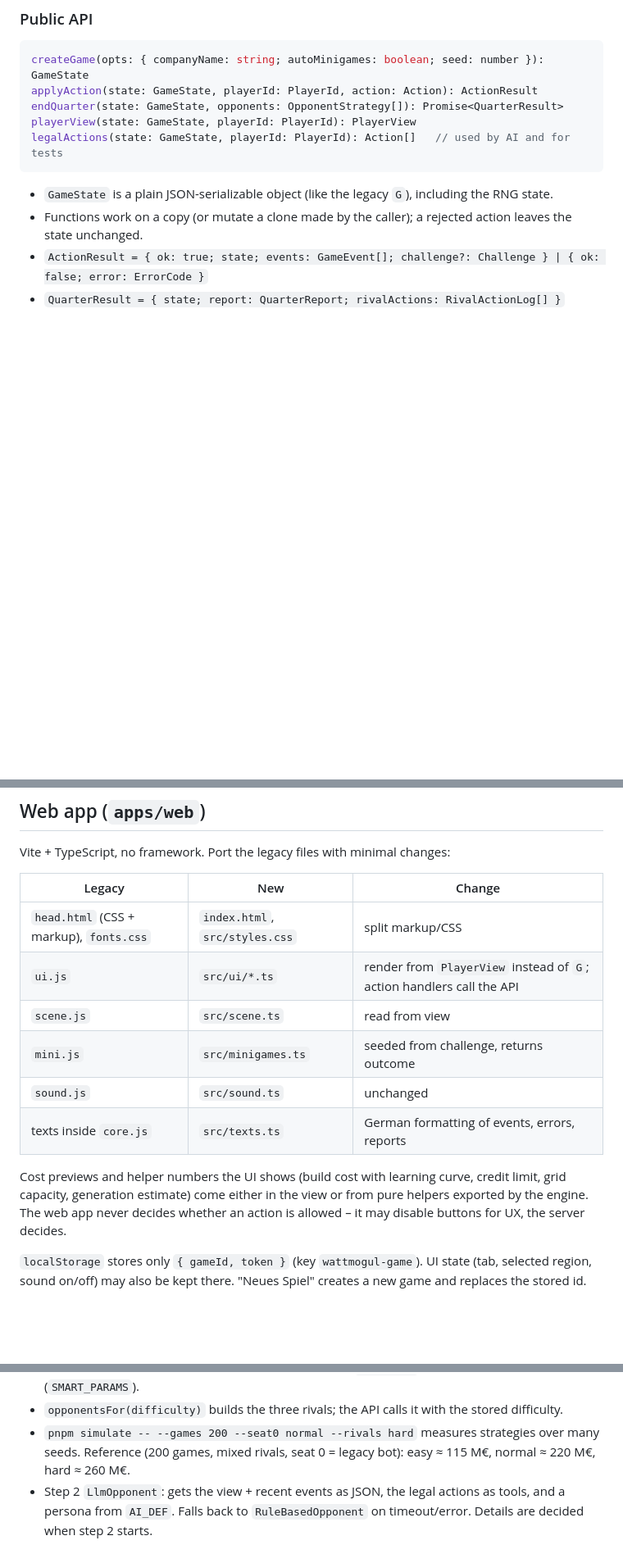
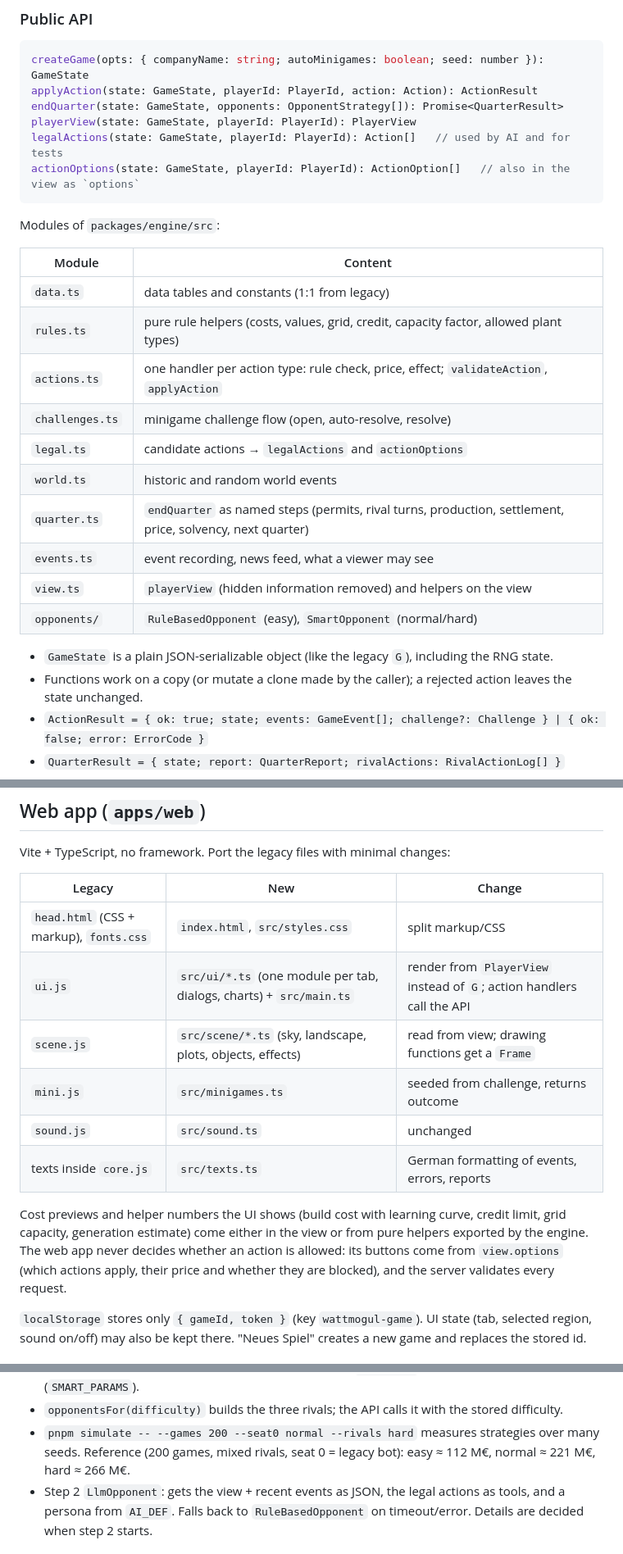
Before and after one commit to TestAndWin/power-tycoon, a Markdown page: docs/ARCHITECTURE.md, 3 parts joined by grey strips. Shown at 82% size. Drawn GitHub-style; blank space fills up the shorter version.

Commit message:
Docs: engine modules, action options in the view, web module layout
Co-Authored-By: Claude Opus 5.5 <noreply@anthropic.com>
Claude-Session: https://claude.ai/code/session_01CfHAEZ8m1BNbPR6LEizjGf

````diff
--- a/docs/ARCHITECTURE.md
+++ b/docs/ARCHITECTURE.md
@@ -45,7 +45,23 @@ applyAction(state: GameState, playerId: PlayerId, action: Action): ActionResult
 endQuarter(state: GameState, opponents: OpponentStrategy[]): Promise<QuarterResult>
 playerView(state: GameState, playerId: PlayerId): PlayerView
 legalActions(state: GameState, playerId: PlayerId): Action[]   // used by AI and for tests
+actionOptions(state: GameState, playerId: PlayerId): ActionOption[]   // also in the view as `options`
 ```
+
+Modules of `packages/engine/src`:
+
+| Module | Content |
+|---|---|
+| `data.ts` | data tables and constants (1:1 from legacy) |
+| `rules.ts` | pure rule helpers (costs, values, grid, credit, capacity factor, allowed plant types) |
+| `actions.ts` | one handler per action type: rule check, price, effect; `validateAction`, `applyAction` |
+| `challenges.ts` | minigame challenge flow (open, auto-resolve, resolve) |
+| `legal.ts` | candidate actions → `legalActions` and `actionOptions` |
+| `world.ts` | historic and random world events |
+| `quarter.ts` | `endQuarter` as named steps (permits, rival turns, production, settlement, price, solvency, next quarter) |
+| `events.ts` | event recording, news feed, what a viewer may see |
+| `view.ts` | `playerView` (hidden information removed) and helpers on the view |
+| `opponents/` | `RuleBasedOpponent` (easy), `SmartOpponent` (normal/hard) |
 
 - `GameState` is a plain JSON-serializable object (like the legacy `G`), including the RNG state.
 - Functions work on a copy (or mutate a clone made by the caller); a rejected action leaves the state unchanged.
@@ -152,15 +168,16 @@ Vite + TypeScript, no framework. Port the legacy files with minimal changes:
 | Legacy | New | Change |
 |---|---|---|
 | `head.html` (CSS + markup), `fonts.css` | `index.html`, `src/styles.css` | split markup/CSS |
-| `ui.js` | `src/ui/*.ts` | render from `PlayerView` instead of `G`; action handlers call the API |
-| `scene.js` | `src/scene.ts` | read from view |
+| `ui.js` | `src/ui/*.ts` (one module per tab, dialogs, charts) + `src/main.ts` | render from `PlayerView` instead of `G`; action handlers call the API |
+| `scene.js` | `src/scene/*.ts` (sky, landscape, plots, objects, effects) | read from view; drawing functions get a `Frame` |
 | `mini.js` | `src/minigames.ts` | seeded from challenge, returns outcome |
 | `sound.js` | `src/sound.ts` | unchanged |
 | texts inside `core.js` | `src/texts.ts` | German formatting of events, errors, reports |
 
 Cost previews and helper numbers the UI shows (build cost with learning curve, credit limit, grid
 capacity, generation estimate) come either in the view or from pure helpers exported by the engine.
-The web app never decides whether an action is allowed – it may disable buttons for UX, the server decides.
+The web app never decides whether an action is allowed: its buttons come from `view.options`
+(which actions apply, their price and whether they are blocked), and the server validates every request.
 
 `localStorage` stores only `{ gameId, token }` (key `wattmogul-game`). UI state (tab, selected region,
 sound on/off) may also be kept there. "Neues Spiel" creates a new game and replaces the stored id.
@@ -184,7 +201,7 @@ interface OpponentStrategy {
   at the leader, preferably the human (`humanBias`). Difficulty = a parameter set (`SMART_PARAMS`).
 - `opponentsFor(difficulty)` builds the three rivals; the API calls it with the stored difficulty.
 - `pnpm simulate -- --games 200 --seat0 normal --rivals hard` measures strategies over many seeds.
-  Reference (200 games, mixed rivals, seat 0 = legacy bot): easy ≈ 115 M€, normal ≈ 220 M€, hard ≈ 260 M€.
+  Reference (200 games, mixed rivals, seat 0 = legacy bot): easy ≈ 112 M€, normal ≈ 221 M€, hard ≈ 266 M€.
 - Step 2 `LlmOpponent`: gets the view + recent events as JSON, the legal actions as tools, and a persona from
   `AI_DEF`. Falls back to `RuleBasedOpponent` on timeout/error. Details are decided when step 2 starts.
 
````
Also changed, not shown: docs/API.md (+14 -0 lines).
